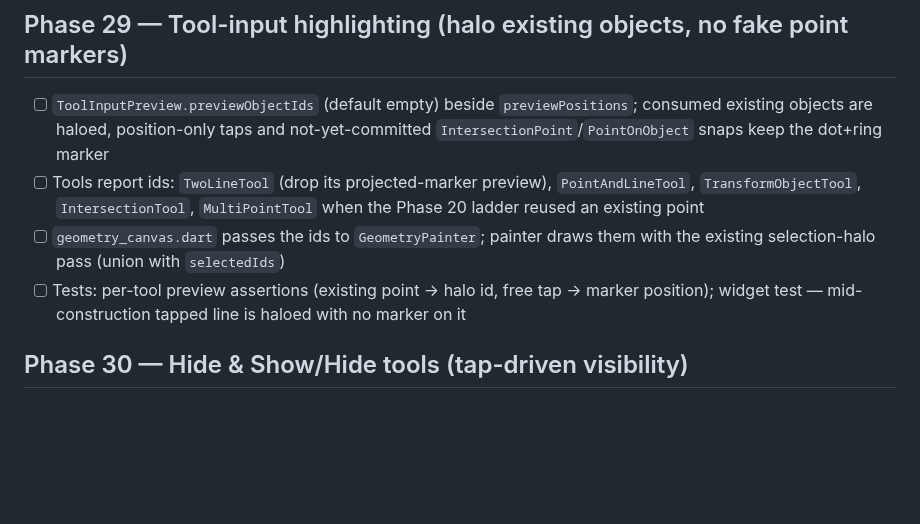
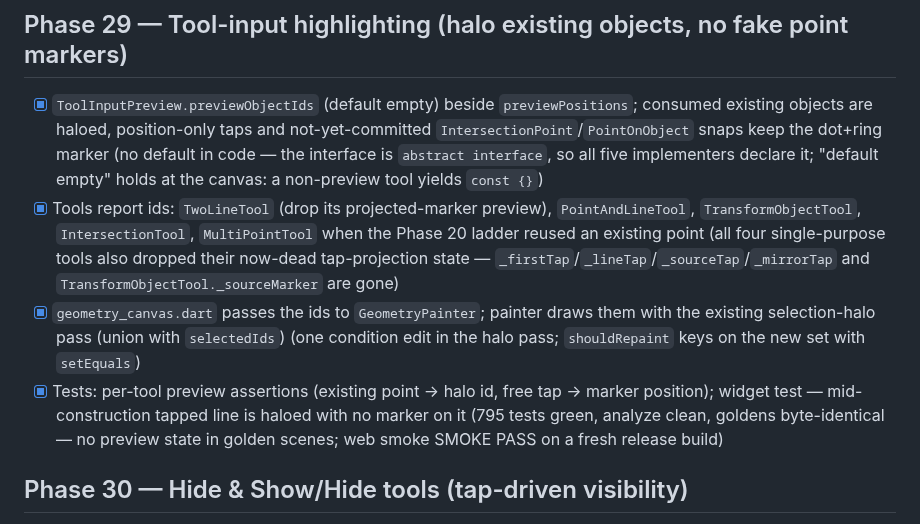
Before and after one commit to steveSuave/regula, a Markdown page: docs/TODO.md, the part around the change. Rendered like a GitHub page; blank space fills up the shorter version.

```diff
--- a/docs/TODO.md
+++ b/docs/TODO.md
@@ -225,10 +225,10 @@ Definition of done for each phase: code merged, tests passing, `docs/TODO.md` up
 - [x] Tests: codec kitchen-sink gains a non-default `labelFontSize`; inspector widget test (one command over the selection); label hit-rect test at a non-default size (789 tests green, goldens byte-identical — default 12 = the old constant; web smoke SMOKE PASS on a fresh release build)
 
 ## Phase 29 — Tool-input highlighting (halo existing objects, no fake point markers)
-- [ ] `ToolInputPreview.previewObjectIds` (default empty) beside `previewPositions`; consumed existing objects are haloed, position-only taps and not-yet-committed `IntersectionPoint`/`PointOnObject` snaps keep the dot+ring marker
-- [ ] Tools report ids: `TwoLineTool` (drop its projected-marker preview), `PointAndLineTool`, `TransformObjectTool`, `IntersectionTool`, `MultiPointTool` when the Phase 20 ladder reused an existing point
-- [ ] `geometry_canvas.dart` passes the ids to `GeometryPainter`; painter draws them with the existing selection-halo pass (union with `selectedIds`)
-- [ ] Tests: per-tool preview assertions (existing point → halo id, free tap → marker position); widget test — mid-construction tapped line is haloed with no marker on it
+- [x] `ToolInputPreview.previewObjectIds` (default empty) beside `previewPositions`; consumed existing objects are haloed, position-only taps and not-yet-committed `IntersectionPoint`/`PointOnObject` snaps keep the dot+ring marker (no default in code — the interface is `abstract interface`, so all five implementers declare it; "default empty" holds at the canvas: a non-preview tool yields `const {}`)
+- [x] Tools report ids: `TwoLineTool` (drop its projected-marker preview), `PointAndLineTool`, `TransformObjectTool`, `IntersectionTool`, `MultiPointTool` when the Phase 20 ladder reused an existing point (all four single-purpose tools also dropped their now-dead tap-projection state — `_firstTap`/`_lineTap`/`_sourceTap`/`_mirrorTap` and `TransformObjectTool._sourceMarker` are gone)
+- [x] `geometry_canvas.dart` passes the ids to `GeometryPainter`; painter draws them with the existing selection-halo pass (union with `selectedIds`) (one condition edit in the halo pass; `shouldRepaint` keys on the new set with `setEquals`)
+- [x] Tests: per-tool preview assertions (existing point → halo id, free tap → marker position); widget test — mid-construction tapped line is haloed with no marker on it (795 tests green, analyze clean, goldens byte-identical — no preview state in golden scenes; web smoke SMOKE PASS on a fresh release build)
 
 ## Phase 30 — Hide & Show/Hide tools (tap-driven visibility)
 - [ ] `VisibilityTool` (`domain/tools/visibility_tool.dart`) with Hide / Show-Hide named-constructor variants (`TransformObjectTool` precedent); every tap = one `ChangeAttributesCommand` = one undo step; empty-canvas taps do nothing
```
Also changed, not shown: docs/STATUS.md (+16 -0 lines).
